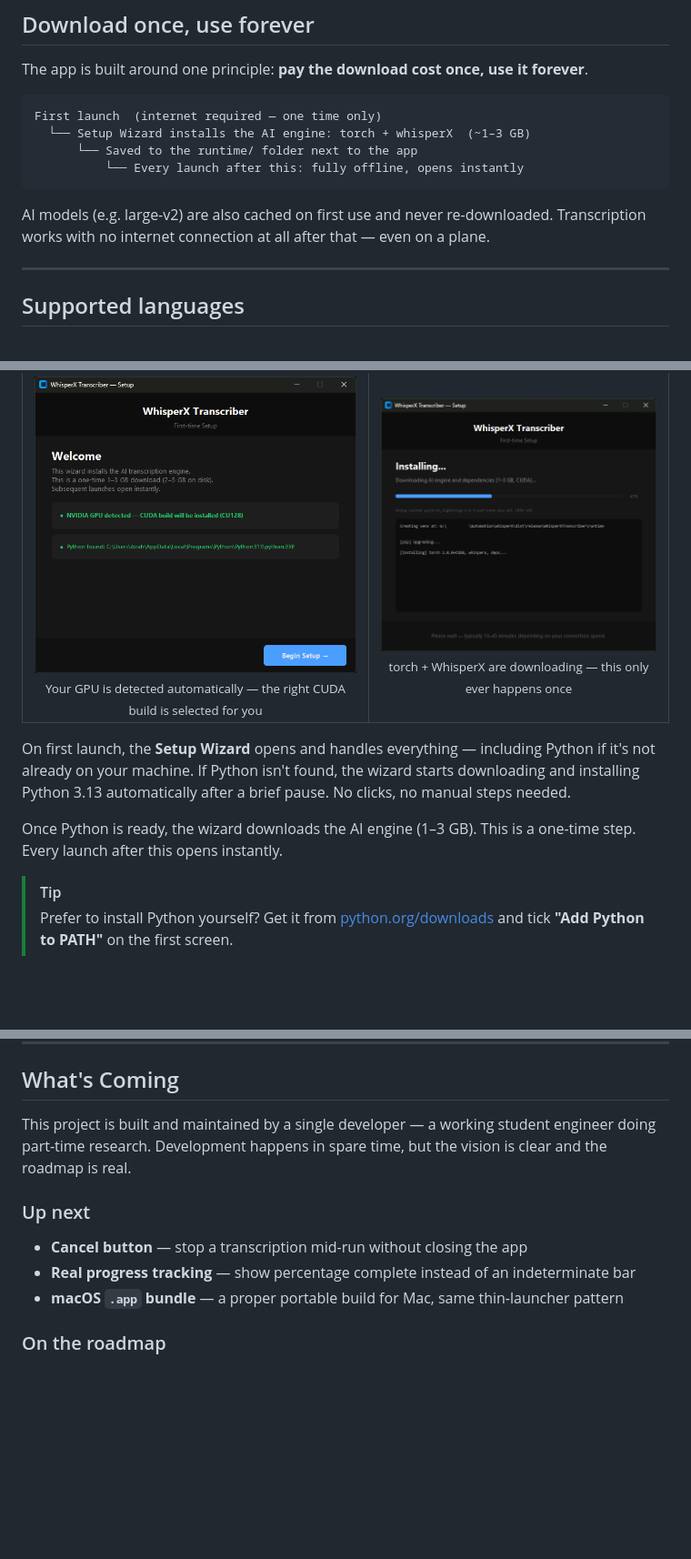
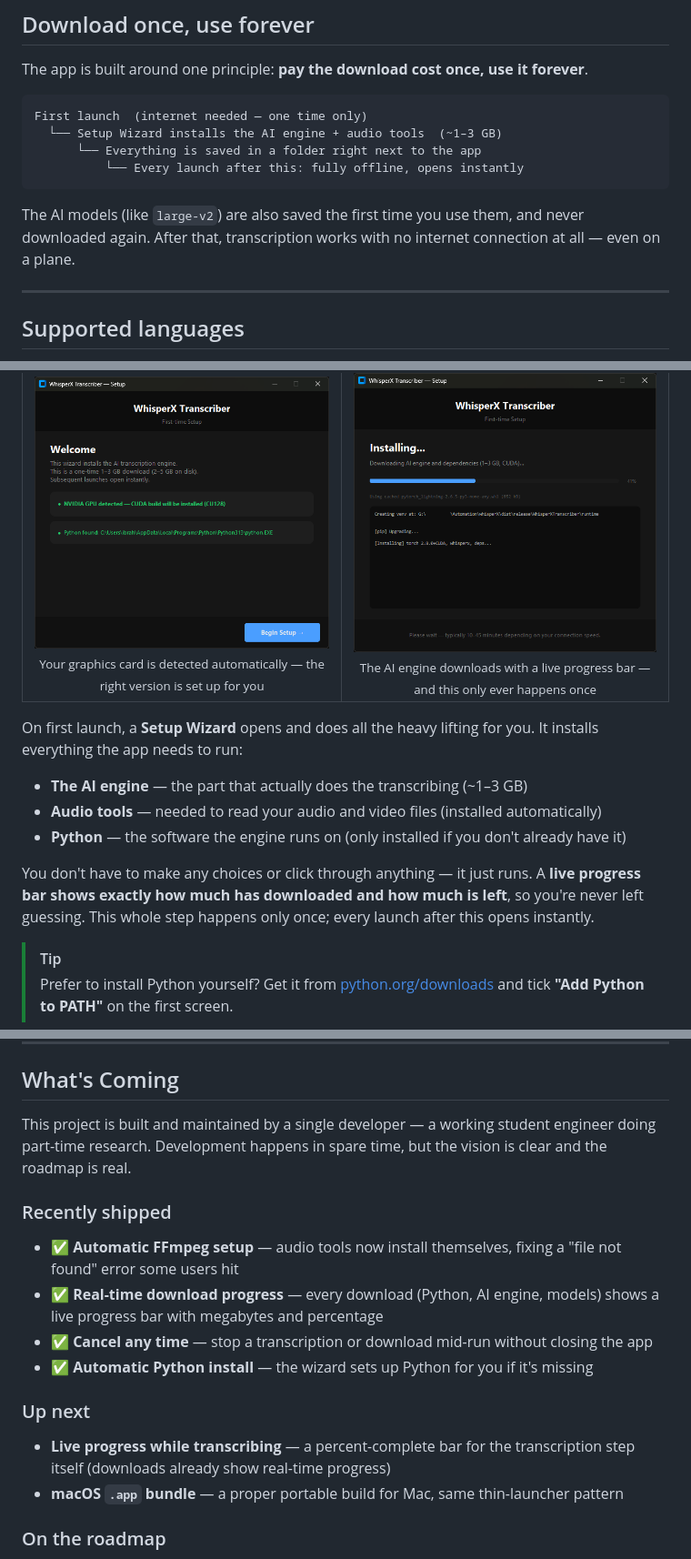
Before and after one commit to sa-pardo/whisperx-transcriber, a Markdown page: README.md, 3 parts joined by grey strips. Shown at 91% size. Rendered like a GitHub page; blank space fills up the shorter version.

Commit message:
docs: plain-language readability pass + sync README with v1.1.3
- Rewrite first-run setup in plain language: explain what gets installed
  (AI engine / audio tools / Python) as a simple list, highlight live progress
- De-jargon screenshot captions and the "use forever" diagram
  (drop torch/whisperX/runtime internals for normal readers)
- Reflect FFmpeg bundling: setup step, diagrams, new "built on" row
- Add WinError 2 troubleshooting entry (update to latest — FFmpeg now auto-installs)
- Fix roadmap: add "Recently shipped" (FFmpeg, real-time progress, cancel,
  auto Python), trim "Up next" to remaining work
- Add live-progress + cancel to the feature list

Co-Authored-By: Claude Sonnet 4.6 <noreply@anthropic.com>

````diff
--- a/README.md
+++ b/README.md
@@ -196,13 +197,13 @@ start	end	text
 The app is built around one principle: **pay the download cost once, use it forever**.
 
 ```
-First launch  (internet required — one time only)
-  └── Setup Wizard installs the AI engine: torch + whisperX  (~1–3 GB)
-      └── Saved to the runtime/ folder next to the app
+First launch  (internet needed — one time only)
+  └── Setup Wizard installs the AI engine + audio tools  (~1–3 GB)
+      └── Everything is saved in a folder right next to the app
           └── Every launch after this: fully offline, opens instantly
 ```
 
-AI models (e.g. large-v2) are also cached on first use and never re-downloaded. Transcription works with no internet connection at all after that — even on a plane.
+The AI models (like `large-v2`) are also saved the first time you use them, and never downloaded again. After that, transcription works with no internet connection at all — even on a plane.
 
 ---
 
@@ -258,18 +259,22 @@ Head to the [**Releases**](../../releases) tab and grab the latest `WhisperXTran
   <tr>
     <td align="center">
       <img src="assets/screenshots/First_Time_Setup.png" width="360" alt="Setup wizard welcome screen"/><br/>
-      <sub>Your GPU is detected automatically — the right CUDA build is selected for you</sub>
+      <sub>Your graphics card is detected automatically — the right version is set up for you</sub>
     </td>
     <td align="center">
       <img src="assets/screenshots/Setup_Ongoing.png" width="360" alt="Setup wizard installing"/><br/>
-      <sub>torch + WhisperX are downloading — this only ever happens once</sub>
+      <sub>The AI engine downloads with a live progress bar — and this only ever happens once</sub>
     </td>
   </tr>
 </table>
 
-On first launch, the **Setup Wizard** opens and handles everything — including Python if it's not already on your machine. If Python isn't found, the wizard starts downloading and installing Python 3.13 automatically after a brief pause. No clicks, no manual steps needed.
+On first launch, a **Setup Wizard** opens and does all the heavy lifting for you. It installs everything the app needs to run:
 
-Once Python is ready, the wizard downloads the AI engine (1–3 GB). This is a one-time step. Every launch after this opens instantly.
+- **The AI engine** — the part that actually does the transcribing (~1–3 GB)
+- **Audio tools** — needed to read your audio and video files (installed automatically)
+- **Python** — the software the engine runs on (only installed if you don't already have it)
+
+You don't have to make any choices or click through anything — it just runs. A **live progress bar shows exactly how much has downloaded and how much is left**, so you're never left guessing. This whole step happens only once; every launch after this opens instantly.
 
 > [!TIP]
 > Prefer to install Python yourself? Get it from [python.org/downloads](https://www.python.org/downloads/) and tick **"Add Python to PATH"** on the first screen.
@@ -493,10 +503,16 @@ python transcribe.py audio.mp3 --model-dir D:\models
 
 This project is built and maintained by a single developer — a working student engineer doing part-time research. Development happens in spare time, but the vision is clear and the roadmap is real.
 
+### Recently shipped
+
+- ✅ **Automatic FFmpeg setup** — audio tools now install themselves, fixing a "file not found" error some users hit
+- ✅ **Real-time download progress** — every download (Python, AI engine, models) shows a live progress bar with megabytes and percentage
+- ✅ **Cancel any time** — stop a transcription or download mid-run without closing the app
+- ✅ **Automatic Python install** — the wizard sets up Python for you if it's missing
+
 ### Up next
 
-- **Cancel button** — stop a transcription mid-run without closing the app
-- **Real progress tracking** — show percentage complete instead of an indeterminate bar
+- **Live progress while transcribing** — a percent-complete bar for the transcription step itself (downloads already show real-time progress)
 - **macOS `.app` bundle** — a proper portable build for Mac, same thin-launcher pattern
 
 ### On the roadmap
````
Also changed, not shown: other parts of README.md (+9 -2 lines).
